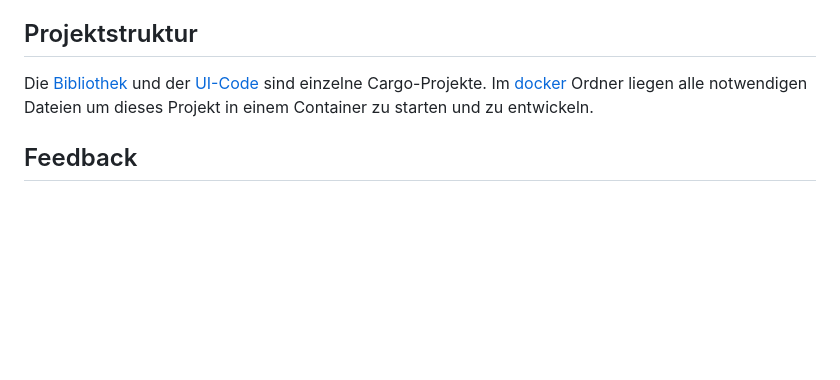
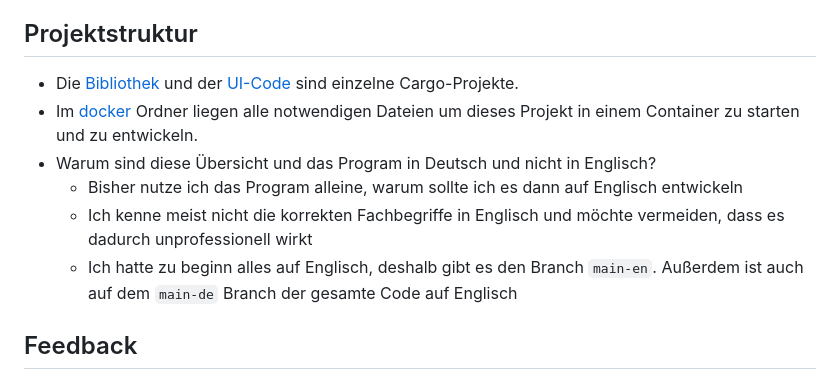
Before and after one commit to robertosw/finanzbuch, a Markdown page: README.md, the part around the change. Rendered like a GitHub page; blank space fills up the shorter version.

```diff
--- a/README.md
+++ b/README.md
@@ -4,8 +4,12 @@ Ein Tool zur statistischen Analyse und allgemeinen Verwaltung deiner Finanzen un
 Wenn du bei der Entwicklung dieses Programms helfen möchtest, lies dir bitte [CONTRIBUTING.md](/CONTRIBUTING.md) durch.
 
 ## Projektstruktur
-Die [Bibliothek](/finanzbuch_lib) und der [UI-Code](/tauri) sind einzelne Cargo-Projekte.
-Im [docker](/docker) Ordner liegen alle notwendigen Dateien um dieses Projekt in einem Container zu starten und zu entwickeln.
+- Die [Bibliothek](/finanzbuch_lib) und der [UI-Code](/tauri) sind einzelne Cargo-Projekte.
+- Im [docker](/docker) Ordner liegen alle notwendigen Dateien um dieses Projekt in einem Container zu starten und zu entwickeln.
+- Warum sind diese Übersicht und das Program in Deutsch und nicht in Englisch?
+  - Bisher nutze ich das Program alleine, warum sollte ich es dann auf Englisch entwickeln
+  - Ich kenne meist nicht die korrekten Fachbegriffe in Englisch und möchte vermeiden, dass es dadurch unprofessionell wirkt
+  - Ich hatte zu beginn alles auf Englisch, deshalb gibt es den Branch `main-en`. Außerdem ist auch auf dem `main-de` Branch der gesamte Code auf Englisch
 
 ## Feedback
 Für Verbesserungsvorschläge und Ideen bitte eine [Diskussion](https://github.com/robertosw/finanzbuch/discussions/categories/ideas-feedback) in der Kategorie Ideen & Feedback starten.
```
